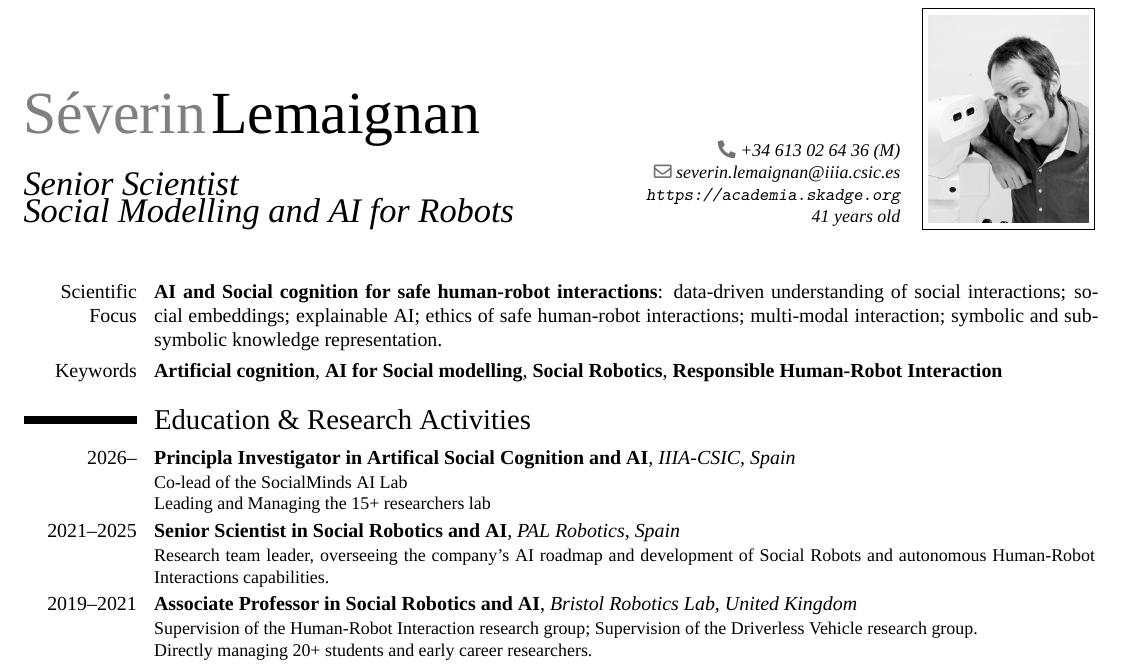
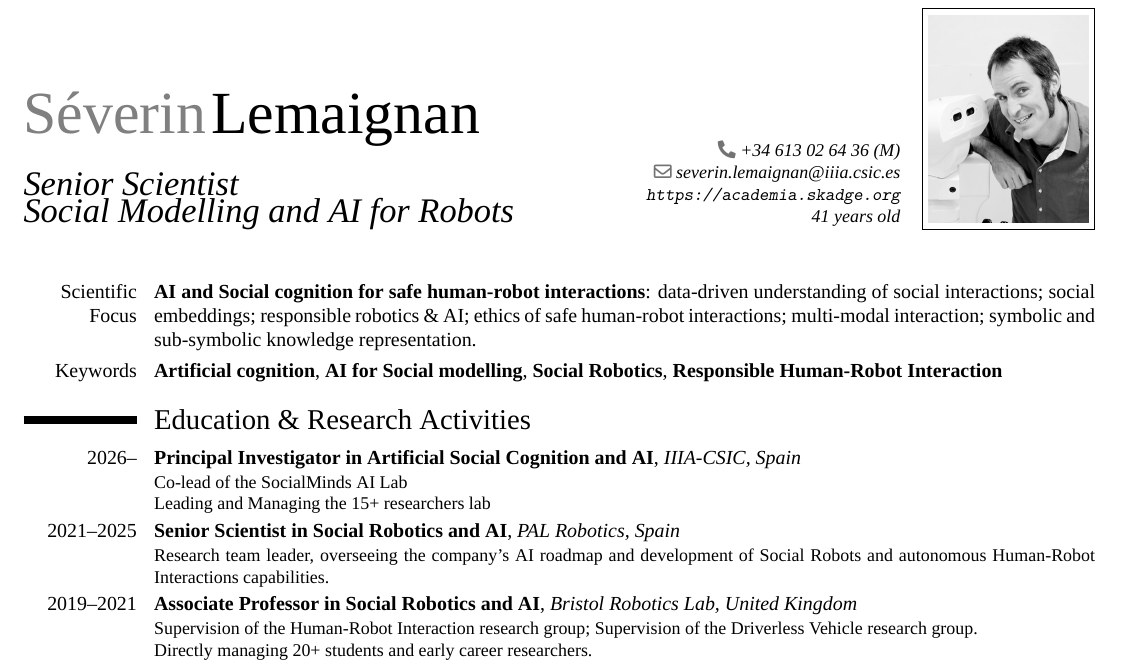
Before and after one commit to severin-lemaignan/cv, a LaTeX CV (cv.tex): part of page 1 of 5, cut so that both start at the same text. Compiled offline with XeLaTeX; a missing font is replaced by an installed copy or a similar font.

Commit message:
fix typos

```diff
--- a/cv.tex
+++ b/cv.tex
@@ -54,14 +54,14 @@
 
 %%%%%%%%%%%%%%%%%%%%%%%%%%%%%%%%%%%%%%%%%%%%%%%%%%%%%%%%%%%%%%%%%%%%%%%%%%%%%%%%%%%%%%%%%%%%%%%%%%%%%%%%%%%%%%%%
 \cvline{Scientific Focus}{\textbf{AI and Social cognition for safe human-robot interactions}:
-data-driven understanding of social interactions; social embeddings; explainable AI; ethics of safe human-robot interactions; multi-modal interaction; symbolic and sub-symbolic knowledge representation.}
+data-driven understanding of social interactions; social embeddings; responsible robotics \& AI; ethics of safe human-robot interactions; multi-modal interaction; symbolic and sub-symbolic knowledge representation.}
 \cvline{Keywords}{\textbf{Artificial cognition}, \textbf{AI for Social modelling}, \textbf{Social
 Robotics}, \textbf{Responsible Human-Robot Interaction}}
 
 %%%%%%%%%%%%%%%%%%%%%%%%%%%%%%%%%%%%%%%%%%%%%%%%%%%%%%%%%%%%%%%%%%%%%%%%%%%%%%%%%%%%%%%%%%%%%%%%%%%%%%%%%%%%%%%%
 \section{Education \& Research Activities}
 %\cventry{year--year}{Degree}{Institution}{City}{\textit{Grade}}{Description}
-\cventry{2026--}{Principla Investigator in Artifical Social Cognition and AI}{IIIA-CSIC, Spain}{}{}{Co-lead of the SocialMinds AI Lab\\Leading and Managing the 15+ researchers lab}
+\cventry{2026--}{Principal Investigator in Artificial Social Cognition and AI}{IIIA-CSIC, Spain}{}{}{Co-lead of the SocialMinds AI Lab\\Leading and Managing the 15+ researchers lab}
 \cventry{2021--2025}{Senior Scientist in Social Robotics and AI}{PAL Robotics,
 Spain}{}{}{Research team leader, overseeing the company's AI roadmap and development of Social Robots and autonomous Human-Robot Interactions capabilities.}
 \cventry{2019--2021}{Associate Professor in Social Robotics and AI}{Bristol Robotics Lab, United Kingdom}{}{}{Supervision of the Human-Robot Interaction research group; Supervision of the Driverless Vehicle research group. \\Directly managing 20+ students and early career researchers.}
```
Also changed, not shown: cv.pdf.
